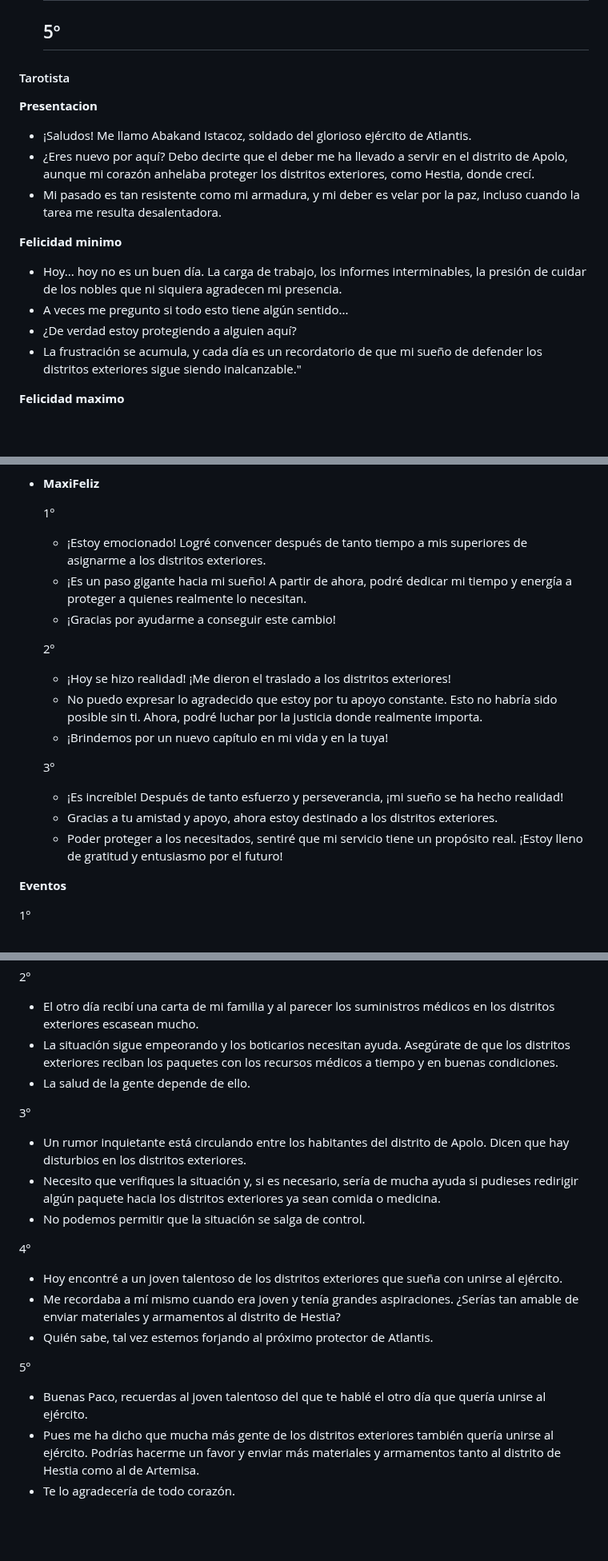
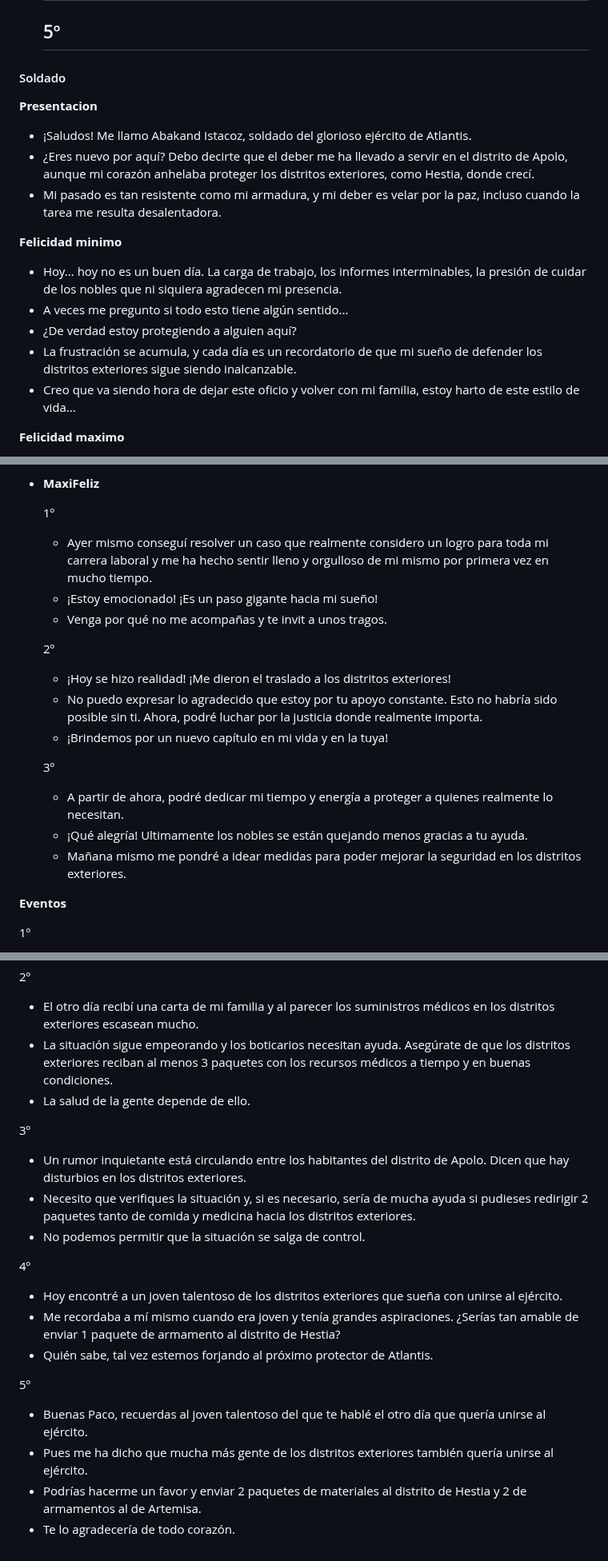
Before and after one commit to UCM-FDI-DISIA/FuMonoStudios, a Markdown page: README.md, 3 parts joined by grey strips. Shown at 80% size. Rendered like a GitHub page; blank space fills up the shorter version.

Commit message:
corrección de los dialogos del soldado

```diff
--- a/README.md
+++ b/README.md
@@ -863,7 +863,7 @@ He estado trabajando en un aparato que creo que puede serte bastante últil, esp
   5º
   -
 
-#### Tarotista
+#### Soldado
 
 **Presentacion**
 - ¡Saludos! Me llamo Abakand Istacoz, soldado del glorioso ejército de Atlantis.
@@ -874,7 +874,8 @@ He estado trabajando en un aparato que creo que puede serte bastante últil, esp
 - Hoy... hoy no es un buen día. La carga de trabajo, los informes interminables, la presión de cuidar de los nobles que ni siquiera agradecen mi presencia.
 - A veces me pregunto si todo esto tiene algún sentido...
 - ¿De verdad estoy protegiendo a alguien aquí?
-- La frustración se acumula, y cada día es un recordatorio de que mi sueño de defender los distritos exteriores sigue siendo inalcanzable."
+- La frustración se acumula, y cada día es un recordatorio de que mi sueño de defender los distritos exteriores sigue siendo inalcanzable.
+- Creo que va siendo hora de dejar este oficio y volver con mi familia, estoy harto de este estilo de vida...
 
 **Felicidad maximo**
 - ¡Increíble! No puedo creerlo, ¿de verdad has venido a visitarme?
@@ -938,9 +939,9 @@ He estado trabajando en un aparato que creo que puede serte bastante últil, esp
 - **MaxiFeliz**
 
   1º
-  - ¡Estoy emocionado! Logré convencer después de tanto tiempo a mis superiores de asignarme a los distritos exteriores.
-  - ¡Es un paso gigante hacia mi sueño! A partir de ahora, podré dedicar mi tiempo y energía a proteger a quienes realmente lo necesitan.
-  - ¡Gracias por ayudarme a conseguir este cambio!
+  - Ayer mismo conseguí resolver un caso que realmente considero un logro para toda mi carrera laboral y me ha hecho sentir lleno y orgulloso de mi mismo por primera vez en mucho tiempo.
+  - ¡Estoy emocionado! ¡Es un paso gigante hacia mi sueño!
+  - Venga por qué no me acompañas y te invit a unos tragos.
 
   2º
   - ¡Hoy se hizo realidad! ¡Me dieron el traslado a los distritos exteriores!
@@ -948,9 +949,9 @@ He estado trabajando en un aparato que creo que puede serte bastante últil, esp
   - ¡Brindemos por un nuevo capítulo en mi vida y en la tuya!
 
   3º
-  - ¡Es increíble! Después de tanto esfuerzo y perseverancia, ¡mi sueño se ha hecho realidad!
-  - Gracias a tu amistad y apoyo, ahora estoy destinado a los distritos exteriores.
-  - Poder proteger a los necesitados, sentiré que mi servicio tiene un propósito real. ¡Estoy lleno de gratitud y entusiasmo por el futuro!
+  - A partir de ahora, podré dedicar mi tiempo y energía a proteger a quienes realmente lo necesitan.
+  - ¡Qué alegría! Ultimamente los nobles se están quejando menos gracias a tu ayuda.
+  - Mañana mismo me pondré a idear medidas para poder mejorar la seguridad en los distritos exteriores.
 
 **Eventos**
 
@@ -961,20 +962,21 @@ He estado trabajando en un aparato que creo que puede serte bastante últil, esp
 
   2º
   - El otro día recibí una carta de mi familia y al parecer los suministros médicos en los distritos exteriores escasean mucho.
-  - La situación sigue empeorando y los boticarios necesitan ayuda. Asegúrate de que los distritos exteriores reciban los paquetes con los recursos médicos a tiempo y en buenas condiciones.
+  - La situación sigue empeorando y los boticarios necesitan ayuda. Asegúrate de que los distritos exteriores reciban al menos 3 paquetes con los recursos médicos a tiempo y en buenas condiciones.
   - La salud de la gente depende de ello.
 
   3º
   - Un rumor inquietante está circulando entre los habitantes del distrito de Apolo. Dicen que hay disturbios en los distritos exteriores.
-  - Necesito que verifiques la situación y, si es necesario, sería de mucha ayuda si pudieses redirigir algún paquete hacia los distritos exteriores ya sean comida o medicina.
+  - Necesito que verifiques la situación y, si es necesario, sería de mucha ayuda si pudieses redirigir 2 paquetes tanto de comida y medicina hacia los distritos exteriores.
   - No podemos permitir que la situación se salga de control.
 
   4º
   - Hoy encontré a un joven talentoso de los distritos exteriores que sueña con unirse al ejército.
-  - Me recordaba a mí mismo cuando era joven y tenía grandes aspiraciones. ¿Serías tan amable de enviar materiales y armamentos al distrito de Hestia?
+  - Me recordaba a mí mismo cuando era joven y tenía grandes aspiraciones. ¿Serías tan amable de enviar 1 paquete de armamento al distrito de Hestia?
   - Quién sabe, tal vez estemos forjando al próximo protector de Atlantis.
 
   5º
   - Buenas Paco, recuerdas al joven talentoso del que te hablé el otro día que quería unirse al ejército.
-  - Pues me ha dicho que mucha más gente de los distritos exteriores también quería unirse al ejército. Podrías hacerme un favor y enviar más materiales y armamentos tanto al distrito de Hestia como al de Artemisa.
+  - Pues me ha dicho que mucha más gente de los distritos exteriores también quería unirse al ejército.
+  - Podrías hacerme un favor y enviar 2 paquetes de materiales al distrito de Hestia y 2 de armamentos al de Artemisa.
   - Te lo agradecería de todo corazón.
```
Also changed, not shown: other parts of README.md (+1 -1 lines).
